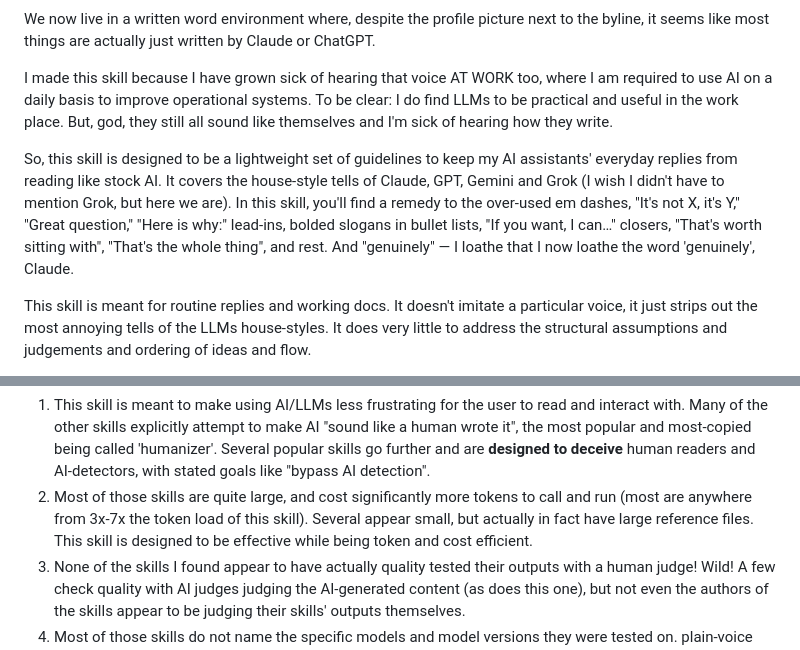
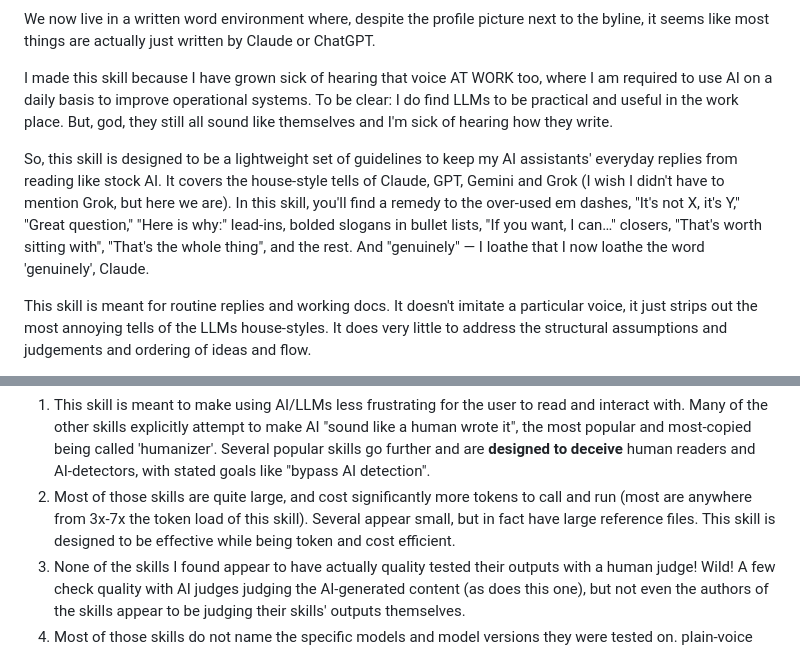
Before and after one commit to jricciardi/plain-voice, a Markdown page: README.md, 2 parts joined by grey strips. Drawn GitHub-style.

Commit message:
Fix two typos in the README intro
Co-authored-by: Copilot App <223556219+Copilot@users.noreply.github.com>

```diff
--- a/README.md
+++ b/README.md
@@ -5,7 +5,7 @@ We now live in a written word environment where, despite the profile picture nex
 
 I made this skill because I have grown sick of hearing that voice AT WORK too, where I am required to use AI on a daily basis to improve operational systems. To be clear: I do find LLMs to be practical and useful in the work place. But, god, they still all sound like themselves and I'm sick of hearing how they write.
 
-So, this skill is designed to be a lightweight set of guidelines to keep my AI assistants' everyday replies from reading like stock AI. It covers the house-style tells of Claude, GPT, Gemini and Grok (I wish I didn't have to mention Grok, but here we are). In this skill, you'll find a remedy to the over-used em dashes, "It's not X, it's Y," "Great question," "Here is why:" lead-ins, bolded slogans in bullet lists, "If you want, I can…" closers, "That's worth sitting with", "That's the whole thing", and rest. And "genuinely" — I loathe that I now loathe the word 'genuinely', Claude.
+So, this skill is designed to be a lightweight set of guidelines to keep my AI assistants' everyday replies from reading like stock AI. It covers the house-style tells of Claude, GPT, Gemini and Grok (I wish I didn't have to mention Grok, but here we are). In this skill, you'll find a remedy to the over-used em dashes, "It's not X, it's Y," "Great question," "Here is why:" lead-ins, bolded slogans in bullet lists, "If you want, I can…" closers, "That's worth sitting with", "That's the whole thing", and the rest. And "genuinely" — I loathe that I now loathe the word 'genuinely', Claude.
 
 This skill is meant for routine replies and working docs. It doesn't imitate a particular voice, it just strips out the most annoying tells of the LLMs house-styles. It does very little to address the structural assumptions and judgements and ordering of ideas and flow.
 
@@ -27,7 +27,7 @@ A few reasons.
 Most important is the goal of the skill, so let's start there. Then I am going to call out some bad behavior.
 
 1. This skill is meant to make using AI/LLMs less frustrating for the user to read and interact with. Many of the other skills explicitly attempt to make AI "sound like a human wrote it", the most popular and most-copied being called 'humanizer'. Several popular skills go further and are **designed to deceive** human readers and AI-detectors, with stated goals like "bypass AI detection".
-2. Most of those skills are quite large, and cost significantly more tokens to call and run (most are anywhere from 3x-7x the token load of this skill). Several appear small, but actually in fact have large reference files. This skill is designed to be effective while being token and cost efficient.
+2. Most of those skills are quite large, and cost significantly more tokens to call and run (most are anywhere from 3x-7x the token load of this skill). Several appear small, but in fact have large reference files. This skill is designed to be effective while being token and cost efficient.
 3. None of the skills I found appear to have actually quality tested their outputs with a human judge! Wild!  A few check quality with AI judges judging the AI-generated content (as does this one), but not even the authors of the skills appear to be judging their skills' outputs themselves.
 4. Most of those skills do not name the specific models and model versions they were tested on. plain-voice was tested on 10 models against no skill and a placebo (with only one other skill I could find that uses anything like a placebo). All the details are broken down in the eval folder.
 5. (Because I'm a stickler for numbers: that '300 skills' number above is actually very much inflated because many are actually forks or copies of a handful of the most-starred repos.)
```
